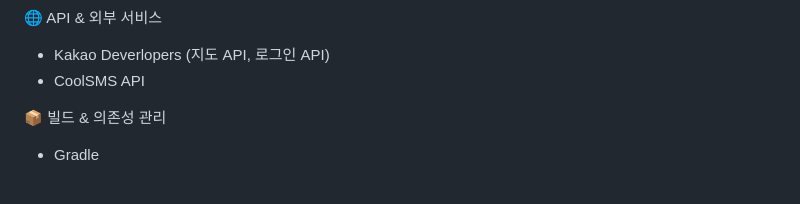
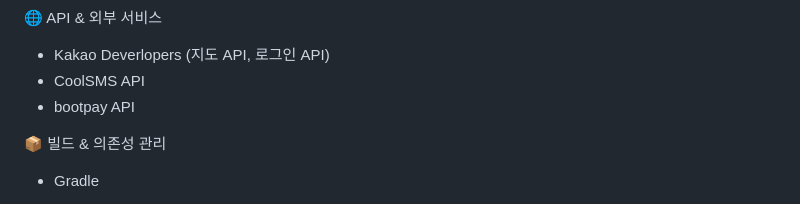
Before and after one commit to JeongKeun-Park/PickCourse, a Markdown page: README.md, the part around the change. Drawn GitHub-style.

```diff
--- a/README.md
+++ b/README.md
@@ -40,6 +40,7 @@
 🌐 API & 외부 서비스
   - Kakao Deverlopers (지도 API, 로그인 API)
   - CoolSMS API
+  - bootpay API
 
 📦 빌드 & 의존성 관리
   - Gradle
```
